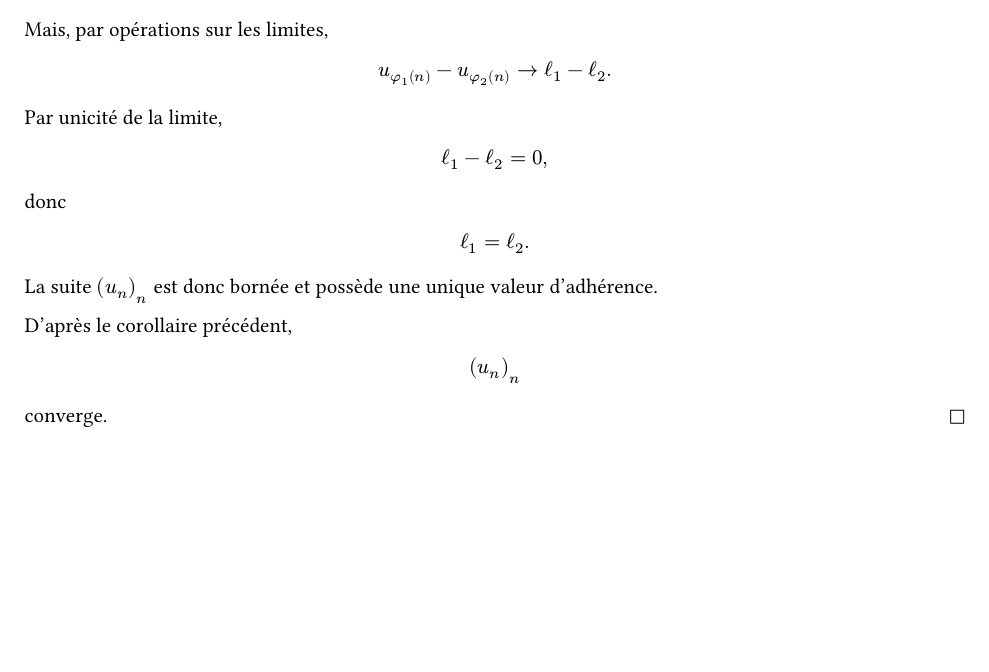
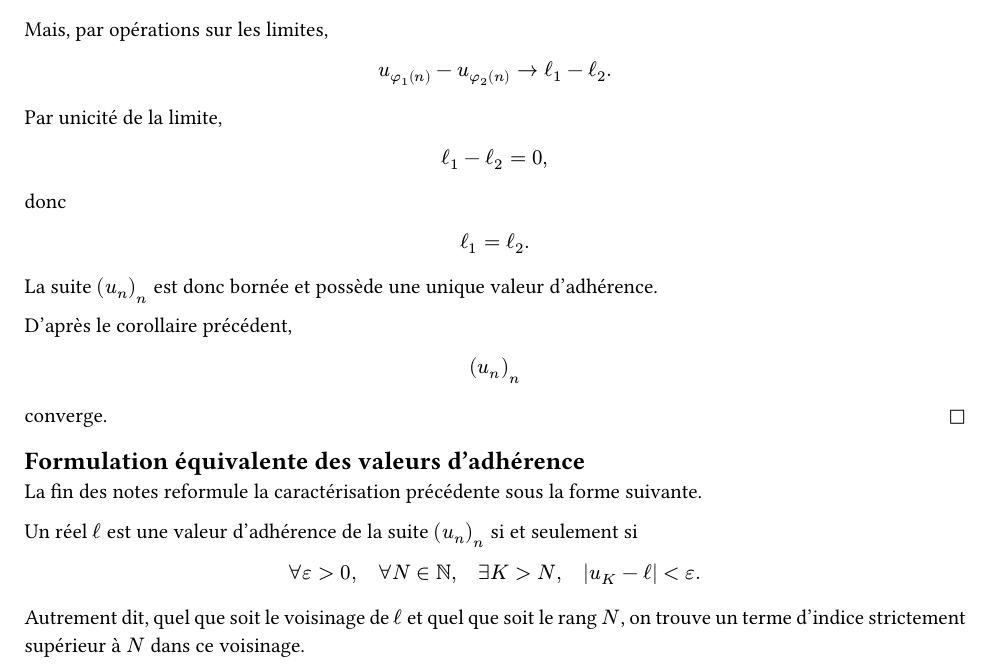
Before and after one commit to yxorcist/MIDL, a Typst document (05_fonctions_variable_reelle/CM/02_nombres-reels-et-suite-reelle/chapitre.typ, which reads 05_fonctions_variable_reelle/CM/02_nombres-reels-et-suite-reelle/sessions/2026-10-01.typ): part of page 27 of 27, cut so that both start at the same text, the shorter picture padded with empty space. Compiled offline with Typst 0.15.

Commit message:
Complete FVR CM 2026-10-01 adherence formulation

```diff
--- a/05_fonctions_variable_reelle/CM/02_nombres-reels-et-suite-reelle/sessions/2026-10-01.typ
+++ b/05_fonctions_variable_reelle/CM/02_nombres-reels-et-suite-reelle/sessions/2026-10-01.typ
@@ -365,3 +365,10 @@
 
   converge.
 ])
+
+
+== Formulation équivalente des valeurs d'adhérence
+
+La fin des notes reformule la caractérisation précédente sous la forme suivante.
+
+Un réel $ell$ est une valeur d'adhérence de la suite $(u_n)_n$ si et seulement si
@@ -367,0 +386 @@
+Autrement dit, quel que soit le voisinage de $ell$ et quel que soit le rang $N$, on trouve un terme d'indice strictement supérieur à $N$ dans ce voisinage.
```
Also changed, not shown: 05_fonctions_variable_reelle/CM/02_nombres-reels-et-suite-reelle/sessions/2026-10-01.typ (11 more changed lines).
